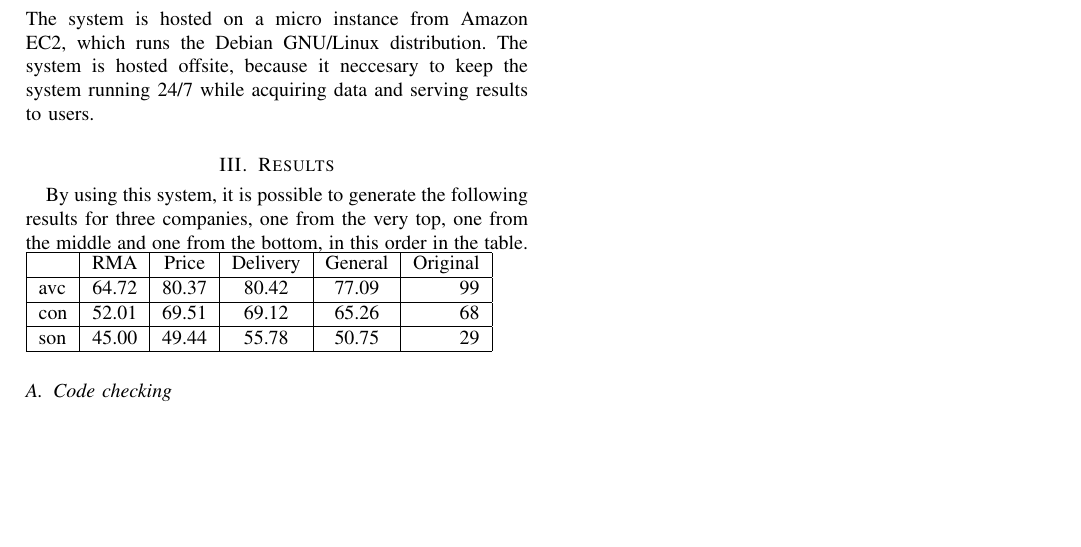
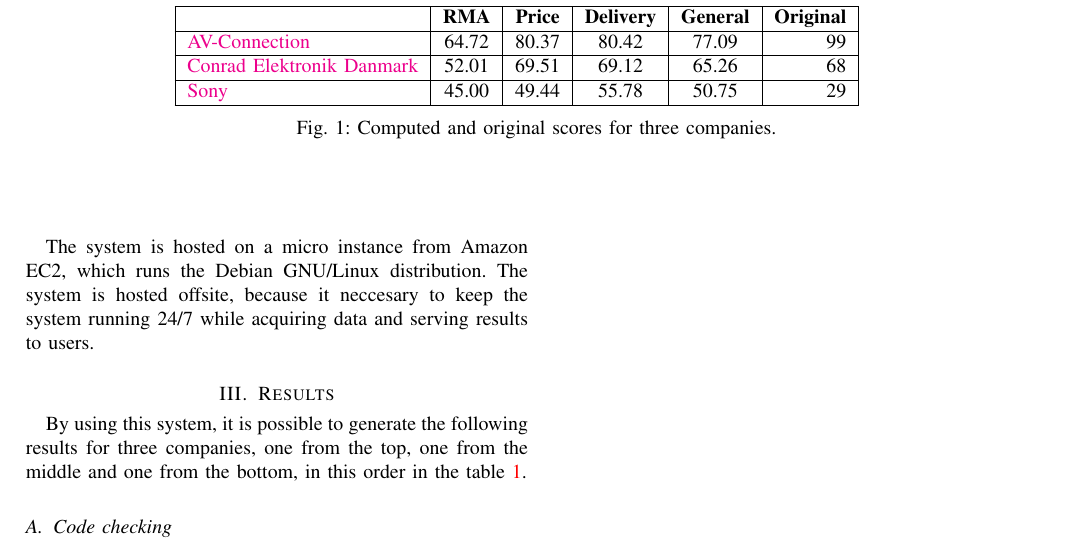
Before and after one commit to steffen-karlsson/tp, a LaTeX paper (report/report.tex): part of page 2 of 2, cut so that both start at the same text, the shorter picture padded with empty space. Compiled offline with pdfLaTeX.

Commit message:
figure with scores

```diff
--- a/report/report.tex
+++ b/report/report.tex
@@ -9,6 +9,7 @@
 \usepackage{pdfpages}
 \usepackage{float}
 \usepackage{algorithm2e}
+\usepackage{caption}
 
 \hypersetup{colorlinks=true,citecolor=[rgb]{0,0.4,0}}
 
@@ -55,17 +56,25 @@
 To help administrative tasks for this system, it implements logging to linux/unix standard logging facility \href{http://tools.ietf.org/html/rfc5424}{\texttt{syslog}}. At the moment it only logs to a local file, but in theory the system could be configured to log to a remote syslog.
 \\~
 \\~
+
+\begin{figure*}[!ht]
+	\vspace*{10mm}
+	\hspace*{25mm}
+	\begin{tabular}{ | l | c | c | c | c | r | }
+  		\hline
+   		 & \textbf{RMA} & \textbf{Price} & \textbf{Delivery} & \textbf{General} & \textbf{Original} \\ \hline
+  		\href{http://www.trustpilot.dk/review/www.av-connection.dk}{AV-Connection} & 64.72 & 80.37 & 80.42 & 77.09 & 99 \\ \hline
+  		\href{http://www.trustpilot.dk/review/www.conradelektronik.dk}{Conrad Elektronik Danmark} & 52.01 & 69.51 & 69.12 & 65.26 & 68 \\ \hline
+  		\href{http://www.trustpilot.dk/review/www.sony.dk}{Sony}  & 45.00 & 49.44 & 55.78 & 50.75 & 29 \\ \hline
+	\end{tabular}
+	\hspace*{30mm}
+	\caption{Computed and original scores for three companies. \label{fig:scores}}
+\end{figure*}
+
 The system is hosted on a micro instance from Amazon EC2, which runs the Debian GNU/Linux distribution. The system is hosted offsite, because it neccesary to keep the system running 24/7 while acquiring data and serving results to users.
 
 \section{Results}
-By using this system, it is possible to generate the following results for three companies, one from the very top, one from the middle and one from the bottom, in this order in the table.
-\begin{tabular}{ | l | c | c | c | c | r | }
-  \hline
-   & RMA & Price & Delivery & General & Original \\ \hline
-  avc & 64.72 & 80.37 & 80.42 & 77.09 & 99 \\ \hline
-  con & 52.01 & 69.51 & 69.12 & 65.26 & 68 \\ \hline
-  son & 45.00 & 49.44 & 55.78 & 50.75 & 29 \\ \hline
-\end{tabular}
+By using this system, it is possible to generate the following results for three companies, one from the top, one from the middle and one from the bottom, in this order in the table \ref{fig:scores}.
 
 \subsection{Code checking}
 All code in the system has been checked with \href{http://www.pylint.org/}{\texttt{Pylint}}, which helps enforce the \href{http://www.python.org/dev/peps/pep-0008/}{\texttt{PEP 8}} standard. All relevant changes from Pylint have been implemented. However there is a few notable exceptions such as; R0904 "Too many public methods" which is not relevant when extending a class and R0903 "Too few public methods" which again is not relevant when methods are provided a super class, such as in the case of the data models from peewee, which is autogenerated from the database scheme. It should be noted that these messages should be ignored, and are merely a product of the standard configuration of Pylint, and could be ignored by using a custom configuration.
```
